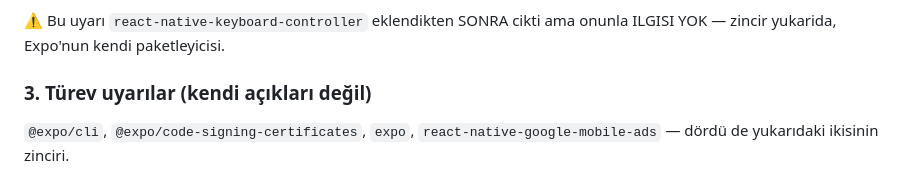
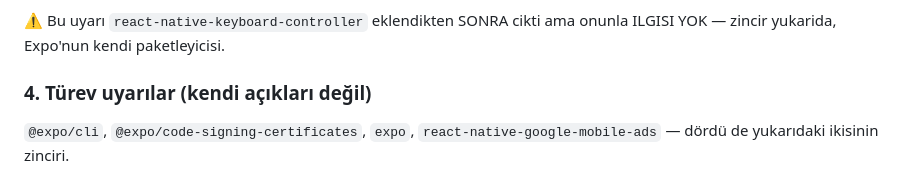
Before and after one commit to Ruzzyferr/Cheep, a Markdown page: docs/GUVENLIK-UYARILARI.md, the part around the change. Rendered like a GitHub page.

Commit message:
docs(guvenlik): baslik numarasi duzeltildi (iki tane '3.' vardi)
Co-Authored-By: Claude Opus 5 <noreply@anthropic.com>
Claude-Session: https://claude.ai/code/session_015FVNVrHS8z4QSaSJraWhTD

```diff
--- a/docs/GUVENLIK-UYARILARI.md
+++ b/docs/GUVENLIK-UYARILARI.md
@@ -56,7 +56,7 @@ bir dahaki sefere aynı araştırma baştan yapılmasın.
 ⚠️ Bu uyarı `react-native-keyboard-controller` eklendikten SONRA cikti ama
 onunla ILGISI YOK — zincir yukarida, Expo'nun kendi paketleyicisi.
 
-### 3. Türev uyarılar (kendi açıkları değil)
+### 4. Türev uyarılar (kendi açıkları değil)
 
 `@expo/cli`, `@expo/code-signing-certificates`, `expo`,
 `react-native-google-mobile-ads` — dördü de yukarıdaki ikisinin zinciri.
```
